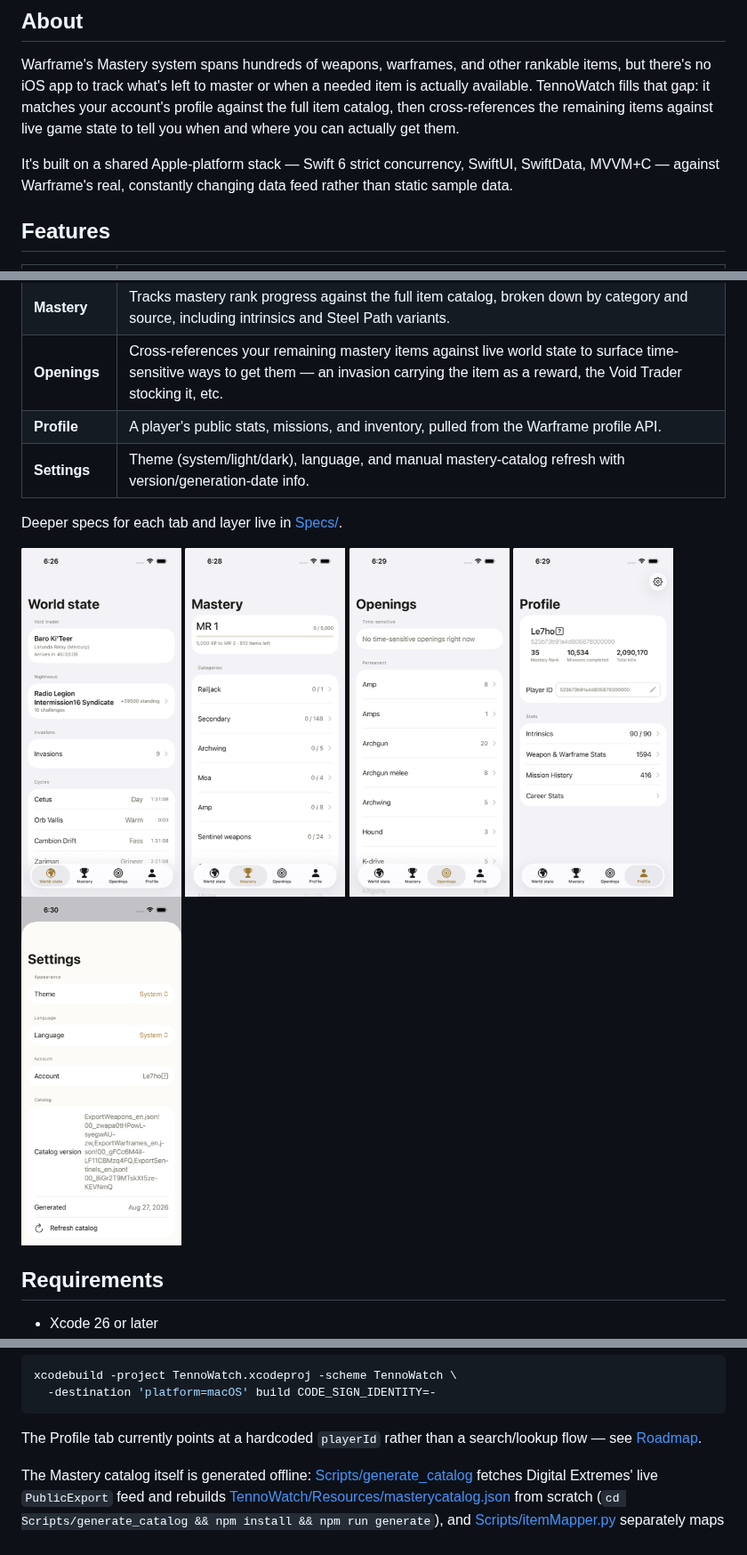
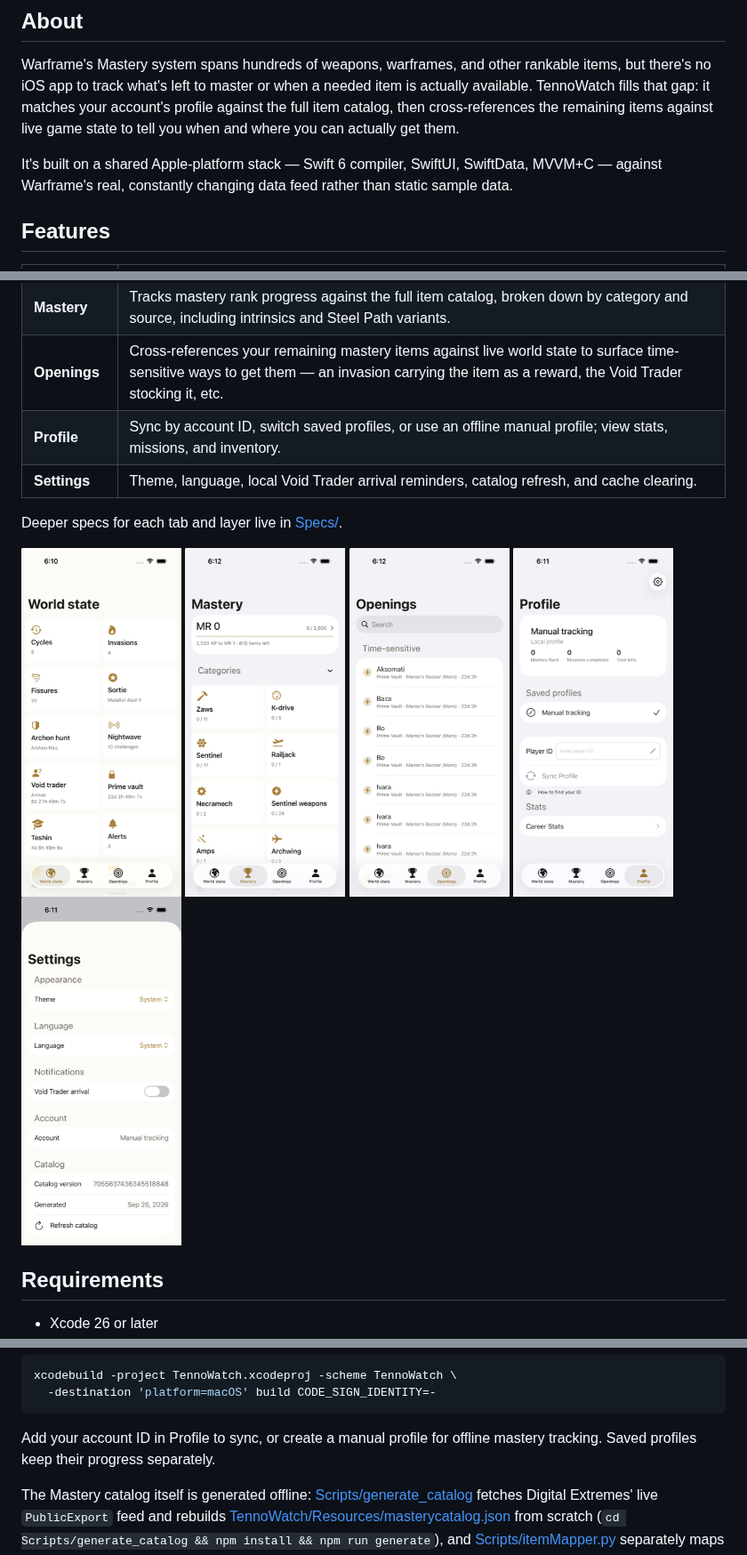
Before and after one commit to briznichenko/TennoWatch, a Markdown page: README.md, 3 parts joined by grey strips. Shown at 89% size. Rendered like a GitHub page; pictures changed too: Screenshots/mastery.png, Screenshots/openings.png, Screenshots/profile.png.

Commit message:
-readme and screenshot update;

````diff
--- a/README.md
+++ b/README.md
@@ -6,7 +6,7 @@ An iOS and macOS app for tracking Warframe Mastery Rank progress, built for pers
 
 Warframe's Mastery system spans hundreds of weapons, warframes, and other rankable items, but there's no iOS app to track what's left to master or when a needed item is actually available. TennoWatch fills that gap: it matches your account's profile against the full item catalog, then cross-references the remaining items against live game state to tell you when and where you can actually get them.
 
-It's built on a shared Apple-platform stack — Swift 6 strict concurrency, SwiftUI, SwiftData, MVVM+C — against Warframe's real, constantly changing data feed rather than static sample data.
+It's built on a shared Apple-platform stack — Swift 6 compiler, SwiftUI, SwiftData, MVVM+C — against Warframe's real, constantly changing data feed rather than static sample data.
 
 ## Features
 
@@ -15,8 +15,8 @@ It's built on a shared Apple-platform stack — Swift 6 strict concurrency, Swif
 | **World State** | Live invasions, fissures, sorties, Nightwave challenges, the Void Trader, and open-world day/night cycles (Cetus, Vallis, Cambion, Zariman). |
 | **Mastery** | Tracks mastery rank progress against the full item catalog, broken down by category and source, including intrinsics and Steel Path variants. |
 | **Openings** | Cross-references your remaining mastery items against live world state to surface time-sensitive ways to get them — an invasion carrying the item as a reward, the Void Trader stocking it, etc. |
-| **Profile** | A player's public stats, missions, and inventory, pulled from the Warframe profile API. |
-| **Settings** | Theme (system/light/dark), language, and manual mastery-catalog refresh with version/generation-date info. |
+| **Profile** | Sync by account ID, switch saved profiles, or use an offline manual profile; view stats, missions, and inventory. |
+| **Settings** | Theme, language, local Void Trader arrival reminders, catalog refresh, and cache clearing. |
 
 Deeper specs for each tab and layer live in [Specs/](Specs/).
 
@@ -49,7 +49,7 @@ xcodebuild -project TennoWatch.xcodeproj -scheme TennoWatch \
   -destination 'platform=macOS' build CODE_SIGN_IDENTITY=-
 ```
 
-The Profile tab currently points at a hardcoded `playerId` rather than a search/lookup flow — see [Roadmap](#roadmap--work-in-progress).
+Add your account ID in Profile to sync, or create a manual profile for offline mastery tracking. Saved profiles keep their progress separately.
 
 The Mastery catalog itself is generated offline: [Scripts/generate_catalog](Scripts/generate_catalog) fetches Digital Extremes' live `PublicExport` feed and rebuilds [TennoWatch/Resources/masterycatalog.json](TennoWatch/Resources/masterycatalog.json) from scratch (`cd Scripts/generate_catalog && npm install && npm run generate`), and [Scripts/itemMapper.py](Scripts/itemMapper.py) separately maps game item paths to display names into [Generated/ExternalData.swift](Generated/ExternalData.swift). Both are checked into the repo; you only need to re-run them after a game update adds new items.
 
````
Also changed, not shown: other parts of README.md (+4 -4 lines).
